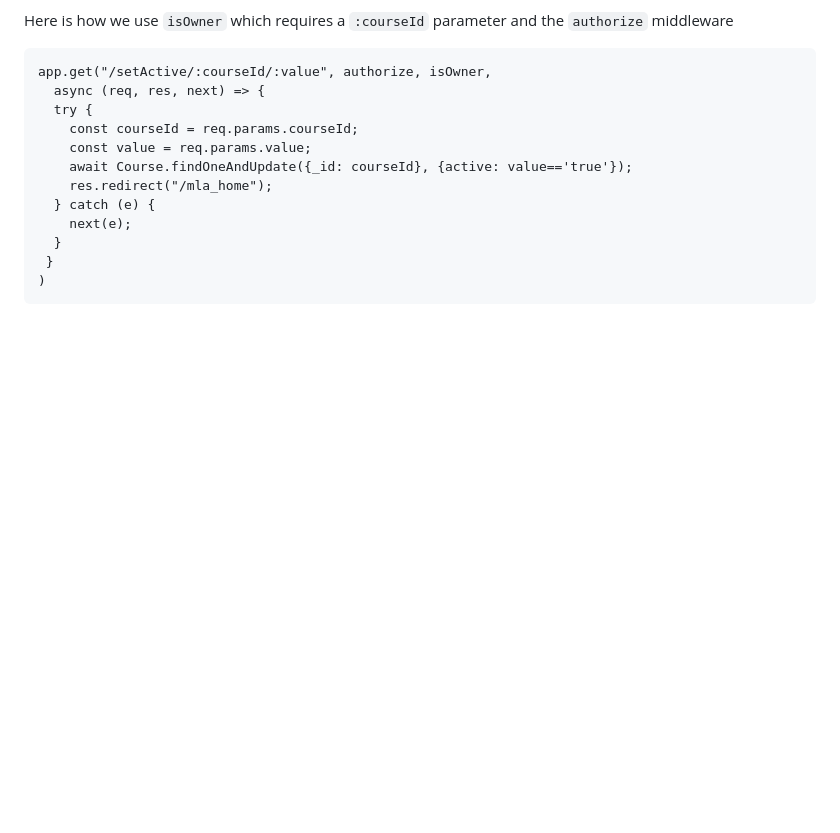
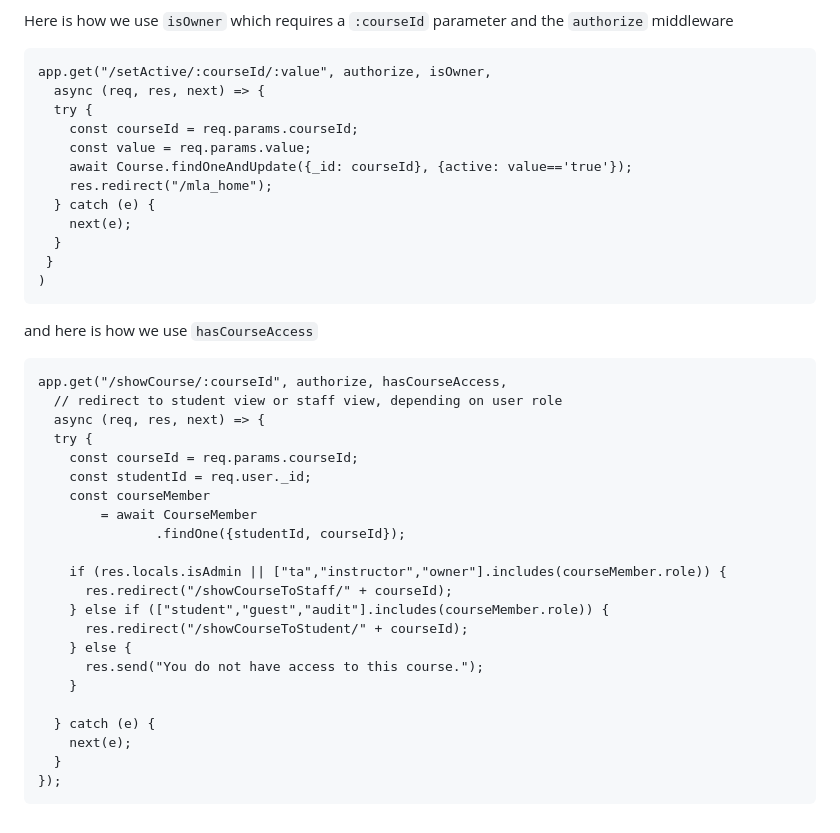
Before and after one commit to tjhickey724/MasteryLearningApp, a Markdown page: doc/developers/controller.md, the part around the change. Drawn GitHub-style; blank space fills up the shorter version.

Commit message:
Document usage of hasCourseAccess middleware
Added example usage of hasCourseAccess middleware in the controller documentation.

````diff
--- a/doc/developers/controller.md
+++ b/doc/developers/controller.md
@@ -95,3 +95,29 @@ app.get("/setActive/:courseId/:value", authorize, isOwner,
  }
 )
 ```
+
+and here is how we use ```hasCourseAccess```
+```
+app.get("/showCourse/:courseId", authorize, hasCourseAccess,
+  // redirect to student view or staff view, depending on user role
+  async (req, res, next) => {
+  try {
+    const courseId = req.params.courseId;
+    const studentId = req.user._id;
+    const courseMember
+        = await CourseMember
+               .findOne({studentId, courseId});
+
+    if (res.locals.isAdmin || ["ta","instructor","owner"].includes(courseMember.role)) {
+      res.redirect("/showCourseToStaff/" + courseId);
+    } else if (["student","guest","audit"].includes(courseMember.role)) {
+      res.redirect("/showCourseToStudent/" + courseId);
+    } else {
+      res.send("You do not have access to this course.");
+    }
+
+  } catch (e) {
+    next(e);
+  }
+});
+```
````
